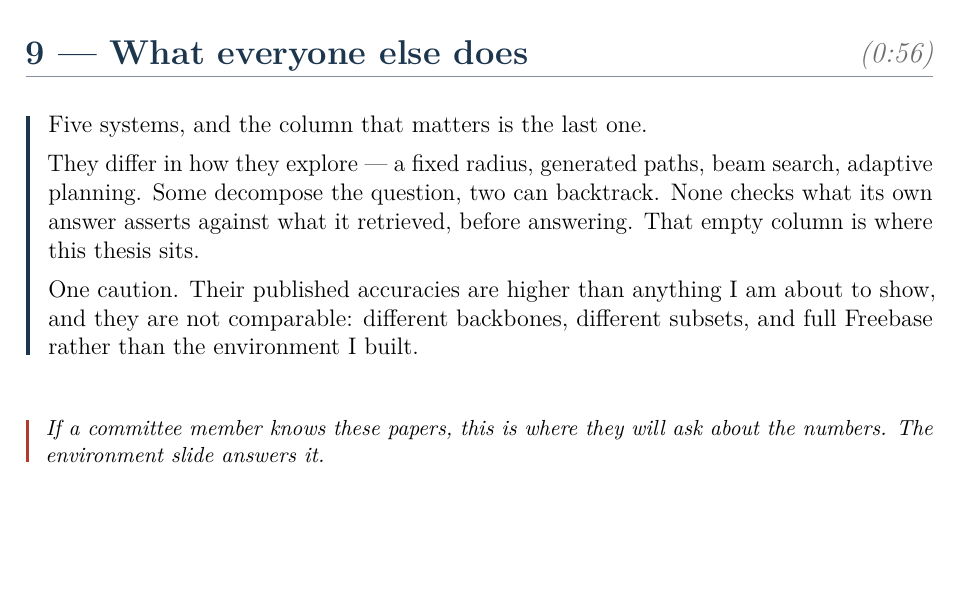
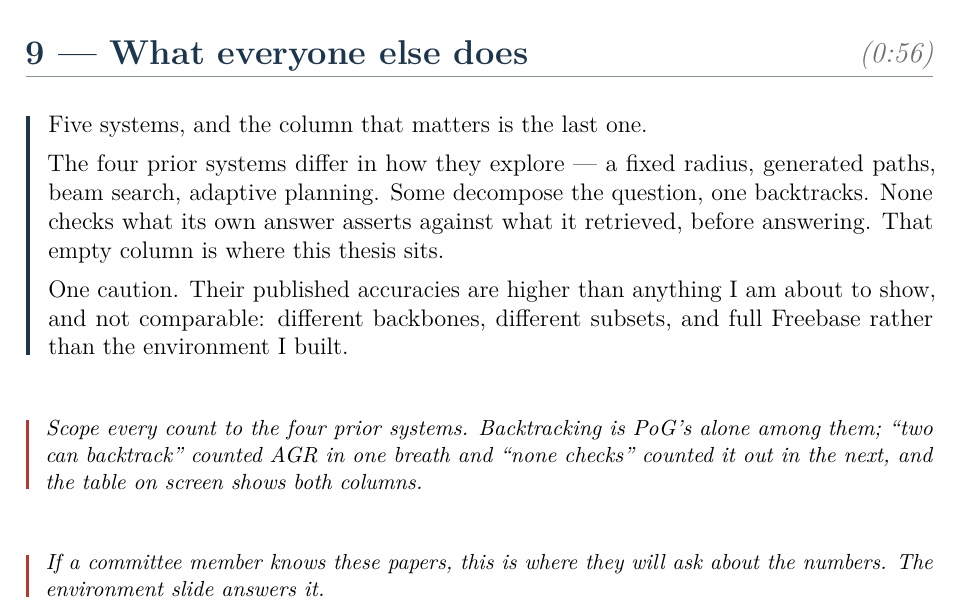
Before and after one commit to sakif-khan/agentic-graph-reasoning, a LaTeX thesis (thesis_presentation/transcript.tex): part of page 5 of 17, cut so that both start at the same text, the shorter picture padded with empty space. Compiled offline with pdfLaTeX.

Commit message:
Update the transcript.

```diff
--- a/thesis_presentation/transcript.tex
+++ b/thesis_presentation/transcript.tex
@@ -398,15 +398,22 @@ verbatim.}
 \begin{speech}
 Five systems, and the column that matters is the last one.
 
-They differ in how they explore --- a fixed radius, generated paths, beam
-search, adaptive planning. Some decompose the question, two can backtrack.
-None checks what its own answer asserts against what it retrieved, before
-answering. That empty column is where this thesis sits.
+The four prior systems differ in how they explore --- a fixed radius,
+generated paths, beam search, adaptive planning. Some decompose the
+question, one backtracks. None checks what its own answer asserts against
+what it retrieved, before answering. That empty column is where this thesis
+sits.
 
 One caution. Their published accuracies are higher than anything I am about
-to show, and they are not comparable: different backbones, different
-subsets, and full Freebase rather than the environment I built.
+to show, and not comparable: different backbones, different subsets, and
+full Freebase rather than the environment I built.
 \end{speech}
+\begin{note}
+\textit{Scope every count to the four prior systems. Backtracking is PoG's
+alone among them; "two can backtrack" counted AGR in one breath and "none
+checks" counted it out in the next, and the table on screen shows both
+columns.}
+\end{note}
 \begin{note}
 \textit{If a committee member knows these papers, this is where they will
 ask about the numbers. The environment slide answers it.}
```
Also changed, not shown: thesis_presentation/transcript.md (+10 -6 lines), thesis_presentation/transcript.pdf.
